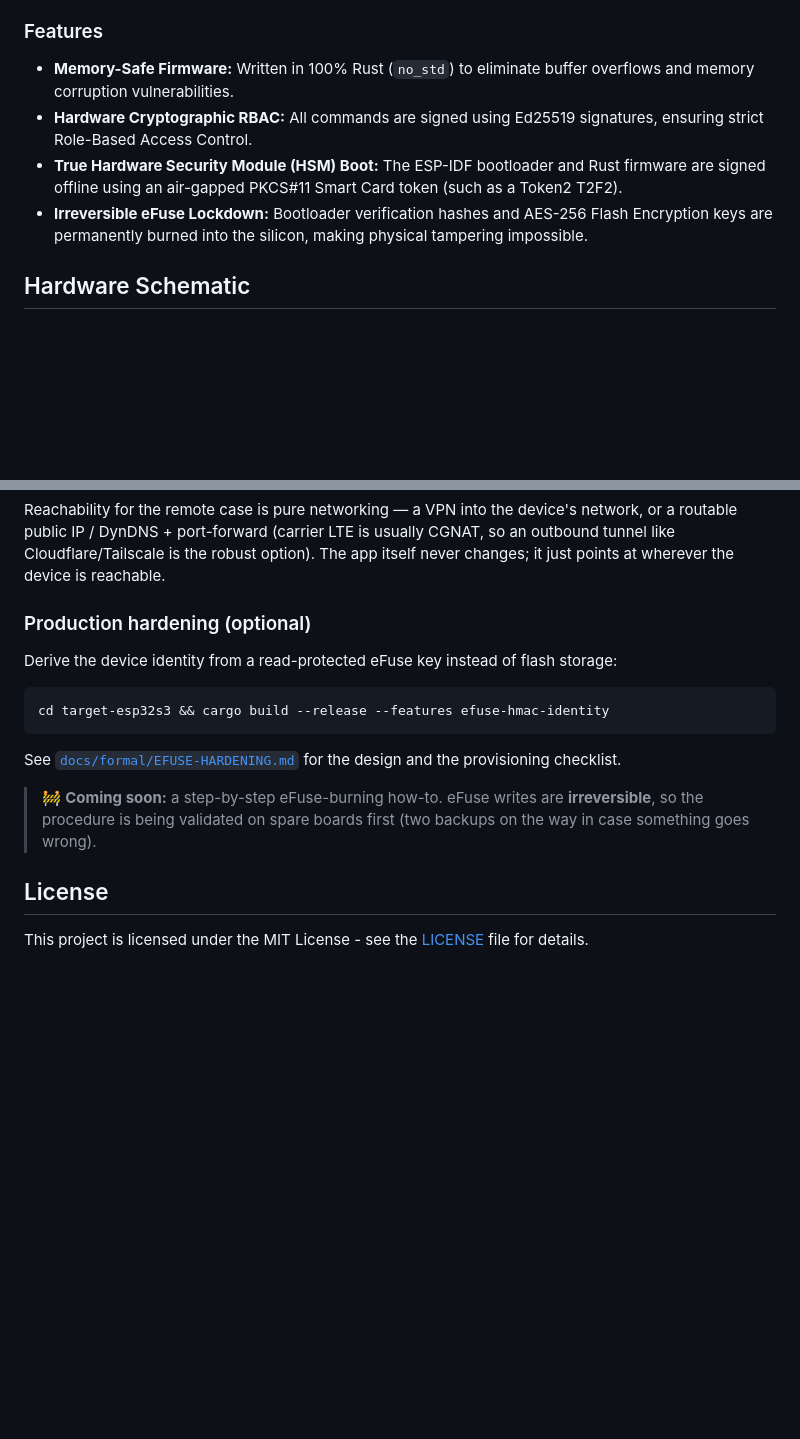
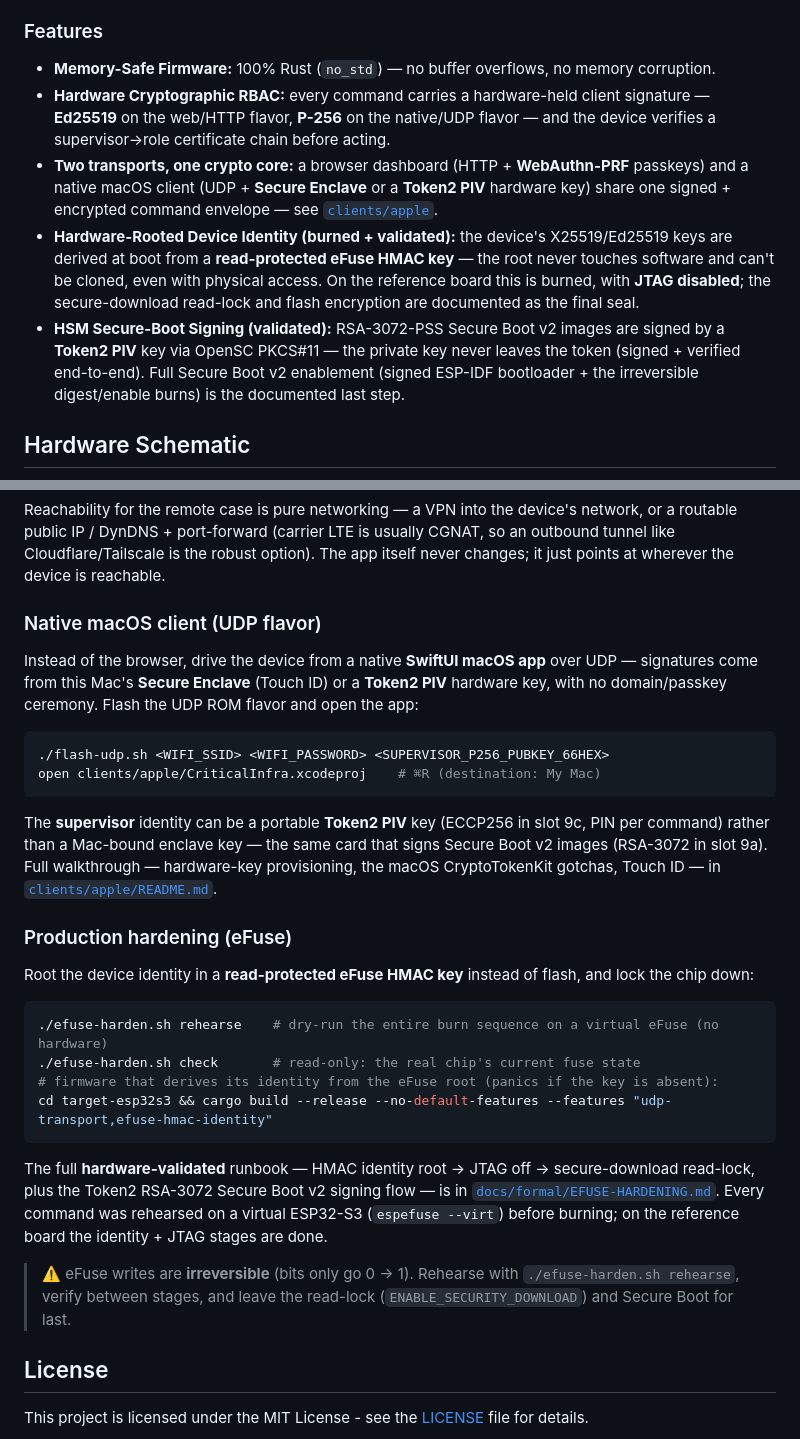
Before and after one commit to b-straub/CriticalInfrastructure, a Markdown page: README.md, 2 parts joined by grey strips. GitHub-like rendering; blank space fills up the shorter version.

````diff
--- a/README.md
+++ b/README.md
@@ -16,10 +16,11 @@ Critical infrastructure worldwide is currently facing an unprecedented vulnerabi
 This project demonstrates that it is now possible to build *impenetrable* embedded devices using commercially available microcontrollers (ESP32-S3), modern memory-safe systems languages (Rust), and enterprise-grade hardware cryptography (PIV Smart Cards) — all accelerated by AI.
 
 ### Features
-*   **Memory-Safe Firmware:** Written in 100% Rust (`no_std`) to eliminate buffer overflows and memory corruption vulnerabilities.
-*   **Hardware Cryptographic RBAC:** All commands are signed using Ed25519 signatures, ensuring strict Role-Based Access Control.
-*   **True Hardware Security Module (HSM) Boot:** The ESP-IDF bootloader and Rust firmware are signed offline using an air-gapped PKCS#11 Smart Card token (such as a Token2 T2F2).
-*   **Irreversible eFuse Lockdown:** Bootloader verification hashes and AES-256 Flash Encryption keys are permanently burned into the silicon, making physical tampering impossible.
+*   **Memory-Safe Firmware:** 100% Rust (`no_std`) — no buffer overflows, no memory corruption.
+*   **Hardware Cryptographic RBAC:** every command carries a hardware-held client signature — **Ed25519** on the web/HTTP flavor, **P-256** on the native/UDP flavor — and the device verifies a supervisor→role certificate chain before acting.
+*   **Two transports, one crypto core:** a browser dashboard (HTTP + **WebAuthn-PRF** passkeys) and a native macOS client (UDP + **Secure Enclave** or a **Token2 PIV** hardware key) share one signed + encrypted command envelope — see [`clients/apple`](clients/apple).
+*   **Hardware-Rooted Device Identity (burned + validated):** the device's X25519/Ed25519 keys are derived at boot from a **read-protected eFuse HMAC key** — the root never touches software and can't be cloned, even with physical access. On the reference board this is burned, with **JTAG disabled**; the secure-download read-lock and flash encryption are documented as the final seal.
+*   **HSM Secure-Boot Signing (validated):** RSA-3072-PSS Secure Boot v2 images are signed by a **Token2 PIV** key via OpenSC PKCS#11 — the private key never leaves the token (signed + verified end-to-end). Full Secure Boot v2 enablement (signed ESP-IDF bootloader + the irreversible digest/enable burns) is the documented last step.
 
 ## Hardware Schematic
 
@@ -128,17 +129,31 @@ The dashboard is a **static WASM bundle** (`trunk build` → `dist/`) that talks
 
 Reachability for the remote case is pure networking — a VPN into the device's network, or a routable public IP / DynDNS + port-forward (carrier LTE is usually CGNAT, so an outbound tunnel like Cloudflare/Tailscale is the robust option). The app itself never changes; it just points at wherever the device is reachable.
 
-### Production hardening (optional)
+### Native macOS client (UDP flavor)
 
-Derive the device identity from a read-protected eFuse key instead of flash storage:
+Instead of the browser, drive the device from a native **SwiftUI macOS app** over UDP — signatures come from this Mac's **Secure Enclave** (Touch ID) or a **Token2 PIV** hardware key, with no domain/passkey ceremony. Flash the UDP ROM flavor and open the app:
 
 ```sh
-cd target-esp32s3 && cargo build --release --features efuse-hmac-identity
+./flash-udp.sh <WIFI_SSID> <WIFI_PASSWORD> <SUPERVISOR_P256_PUBKEY_66HEX>
+open clients/apple/CriticalInfra.xcodeproj    # ⌘R (destination: My Mac)
 ```
 
-See [`docs/formal/EFUSE-HARDENING.md`](docs/formal/EFUSE-HARDENING.md) for the design and the provisioning checklist.
+The **supervisor** identity can be a portable **Token2 PIV** key (ECCP256 in slot 9c, PIN per command) rather than a Mac-bound enclave key — the same card that signs Secure Boot v2 images (RSA-3072 in slot 9a). Full walkthrough — hardware-key provisioning, the macOS CryptoTokenKit gotchas, Touch ID — in [`clients/apple/README.md`](clients/apple/README.md).
 
-> 🚧 **Coming soon:** a step-by-step eFuse-burning how-to. eFuse writes are **irreversible**, so the procedure is being validated on spare boards first (two backups on the way in case something goes wrong).
+### Production hardening (eFuse)
+
+Root the device identity in a **read-protected eFuse HMAC key** instead of flash, and lock the chip down:
+
+```sh
+./efuse-harden.sh rehearse    # dry-run the entire burn sequence on a virtual eFuse (no hardware)
+./efuse-harden.sh check       # read-only: the real chip's current fuse state
+# firmware that derives its identity from the eFuse root (panics if the key is absent):
+cd target-esp32s3 && cargo build --release --no-default-features --features "udp-transport,efuse-hmac-identity"
+```
+
+The full **hardware-validated** runbook — HMAC identity root → JTAG off → secure-download read-lock, plus the Token2 RSA-3072 Secure Boot v2 signing flow — is in [`docs/formal/EFUSE-HARDENING.md`](docs/formal/EFUSE-HARDENING.md). Every command was rehearsed on a virtual ESP32-S3 (`espefuse --virt`) before burning; on the reference board the identity + JTAG stages are done.
+
+> ⚠️ eFuse writes are **irreversible** (bits only go 0 → 1). Rehearse with `./efuse-harden.sh rehearse`, verify between stages, and leave the read-lock (`ENABLE_SECURITY_DOWNLOAD`) and Secure Boot for last.
 
 ## License
 
````
Also changed, not shown: clients/apple/README.md (+5 -0 lines), docs/formal/EFUSE-HARDENING.md (+66 -22 lines).
